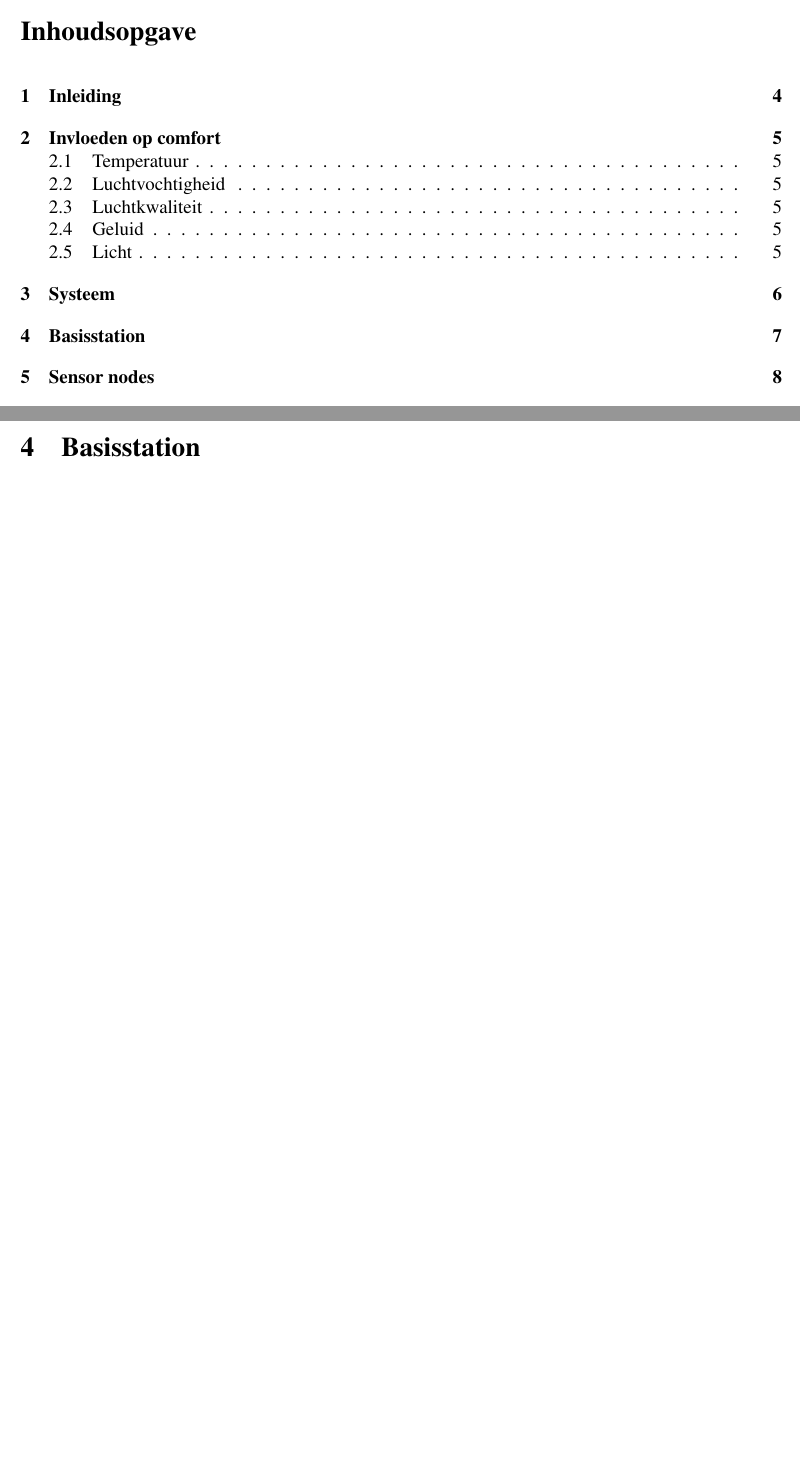
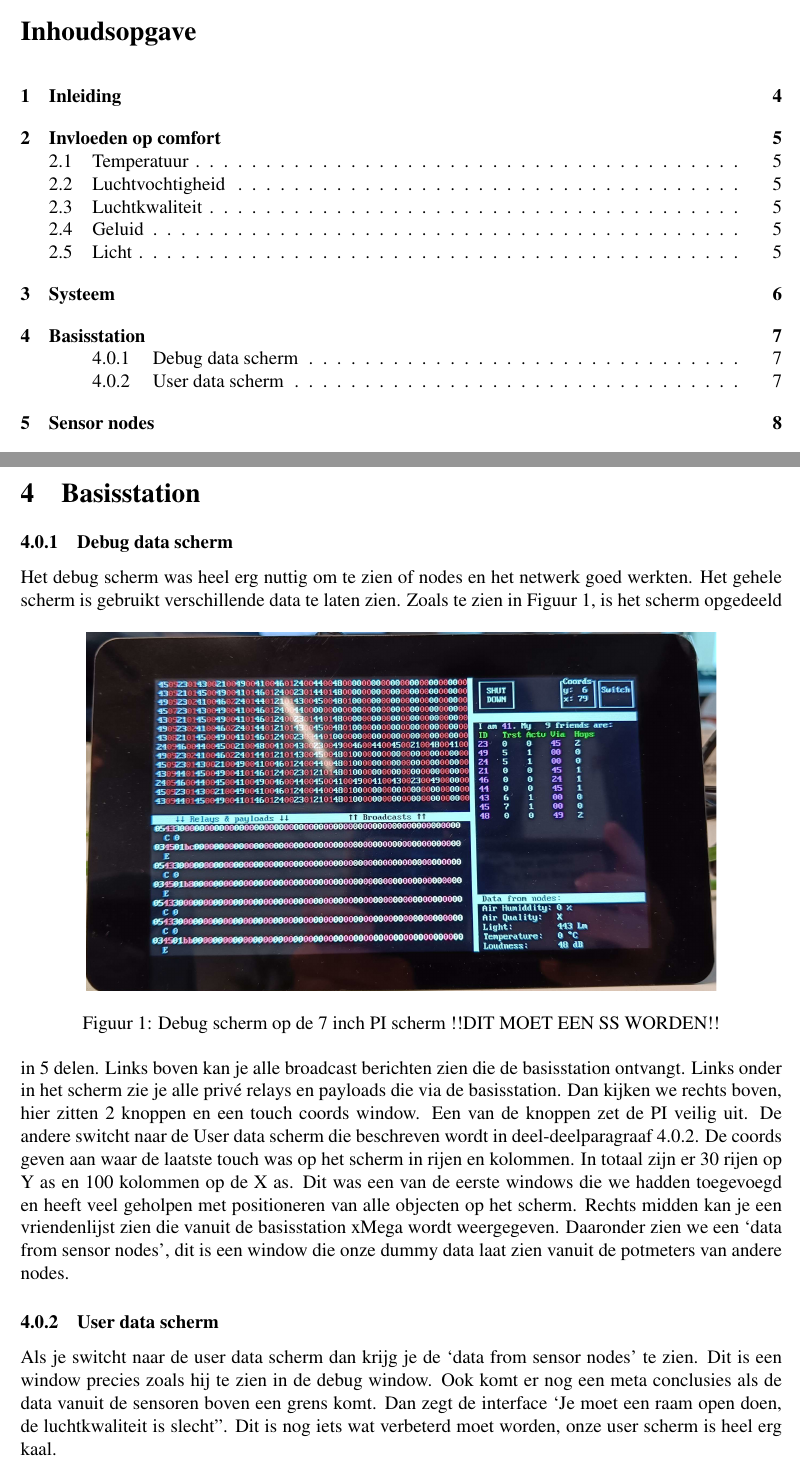
Before and after one commit to IUEngineering/sensorNetworks, a LaTeX document (doc/verslag/sensorNetworks.tex, which reads doc/verslag/sections/basestation.tex): two parts of pages 3 and 7 of 21, joined at a grey line, cut so that both start at the same text, the shorter picture padded with empty space. Compiled offline with pdfLaTeX.

Commit message:
Add discussed changes

```diff
--- a/doc/verslag/sections/basestation.tex
+++ b/doc/verslag/sections/basestation.tex
@@ -17,18 +17,19 @@
 
 
 
-% \subsubsection{Debug data scherm}
-% Dit scherm was als eeste gemaakt op de basisstation. De debug scherm was heel erg nuttig om te zien of nodes en het netwerk goed werkten.
-% We hebben het gehele scherm gebruikt verschillende data te laten zien.
-% \begin{figure}[h]
-%     \centering
-%     \includegraphics*[scale=0.17]{img/debugScherm.jpg}
-%     \caption{Debug scerm op de 7 inch PI scherm}
-% \end{figure}
-% Zoals te zien in Figuur 1, is het scherm opgedeelt in 5 delen. Links boven kan je alle broadcast berichten zien die de basisstation ontvangt.
-% Links onder in het scherm zie je alle prive relays en payloads die via de basisstation. Dan kijken we rechts boven, hier zitten 2 knoppen en een touch coords window. Een van de knoppen zet de PI veilig uit. De andere switcht naar de User data scherm die bescherven wordt in \ref{userParagraph}.
-% De coords geven aan waar de laatste touch was op het scherm in rijen. In totaal zijn er 30 rijen op Y as en 100 rijden op de X as. Dit was een van de eerste windows die we hadden toegevoegd en heeft veel geholpen met positioneren van alle objecten op het scherm.
-% Rechts midden kan je een vriendelijst zien die vanuit de bassistaion xMega wordt weergegeven. Daaronder zien we een `data from sensor nodes', dit is een window die onze dummy data laat zien vanuit de potmeters van andere nodes.
-% \subsubsection{User data scherm}\label{userParagraph}
-% Als je switcht naar de user data scherm dan krijg je de `data from sensor nodes' te zien. Dit is een window precies zoals hij te zien in de debug window.
-% Ook komt er nog een metaconcluses als de data vanuit de sensoren boven een grens komt. Dan zegt de interface `Je moet een raam open doen, de luchkwaliteit is slecht". Dit is nog iets wat verbeterd moet worden, onze user scherm is heel erg kaal.
+\subsubsection{Debug data scherm}
+Het debug scherm was heel erg nuttig om te zien of nodes en het netwerk goed werkten.
+Het gehele scherm is gebruikt verschillende data te laten zien.
+\begin{figure}[h]
+    \centering
+    \includegraphics*[scale=0.17]{img/debugScherm.jpg}
+    \caption{Debug scherm op de 7 inch PI scherm !!DIT MOET EEN SS WORDEN!!}
+    \label{fig:test}
+\end{figure}
+Zoals te zien in \autoref{fig:test}, is het scherm opgedeeld in 5 delen. Links boven kan je alle broadcast berichten zien die de basisstation ontvangt.
+Links onder in het scherm zie je alle privé relays en payloads die via de basisstation. Dan kijken we rechts boven, hier zitten 2 knoppen en een touch coords window. Een van de knoppen zet de PI veilig uit. De andere switcht naar de User data scherm die beschreven wordt in \autoref{ch:userParagraph}.
+De coords geven aan waar de laatste touch was op het scherm in rijen en kolommen. In totaal zijn er 30 rijen op Y as en 100 kolommen op de X as. Dit was een van de eerste windows die we hadden toegevoegd en heeft veel geholpen met positioneren van alle objecten op het scherm.
+Rechts midden kan je een vriendenlijst zien die vanuit de basisstation xMega wordt weergegeven. Daaronder zien we een `data from sensor nodes', dit is een window die onze dummy data laat zien vanuit de potmeters van andere nodes.
+\subsubsection{User data scherm}\label{ch:userParagraph}
+Als je switcht naar de user data scherm dan krijg je de `data from sensor nodes' te zien. Dit is een window precies zoals hij te zien in de debug window.
+Ook komt er nog een meta conclusies als de data vanuit de sensoren boven een grens komt. Dan zegt de interface `Je moet een raam open doen, de luchtkwaliteit is slecht". Dit is nog iets wat verbeterd moet worden, onze user scherm is heel erg kaal.
--- a/doc/verslag/sensorNetworks.tex
+++ b/doc/verslag/sensorNetworks.tex
@@ -8,7 +8,7 @@
 \usepackage{pdfpages}
 \addbibresource{references.bib}
 
-\setAuthor{Tycho Jöbsis(500845792), Jochem Leijenhorst(500855372), Illya Ustenko(5008Illyanum) and Naomi Visser(500850314)}
+\setAuthor{\\Tycho Jöbsis (500845792)\\ Illya Ustenko (500845492)\\ Naomi Visser (500850314) \\ Jochem Leijenhorst (500855372)}
 \extraInfo{Implementation of a dynamic wireless sensor network}
 \setTitle{Sensornetwerken}
 
```
Also changed, not shown: doc/verslag/sections/basestation.tex (6 more changed lines).
